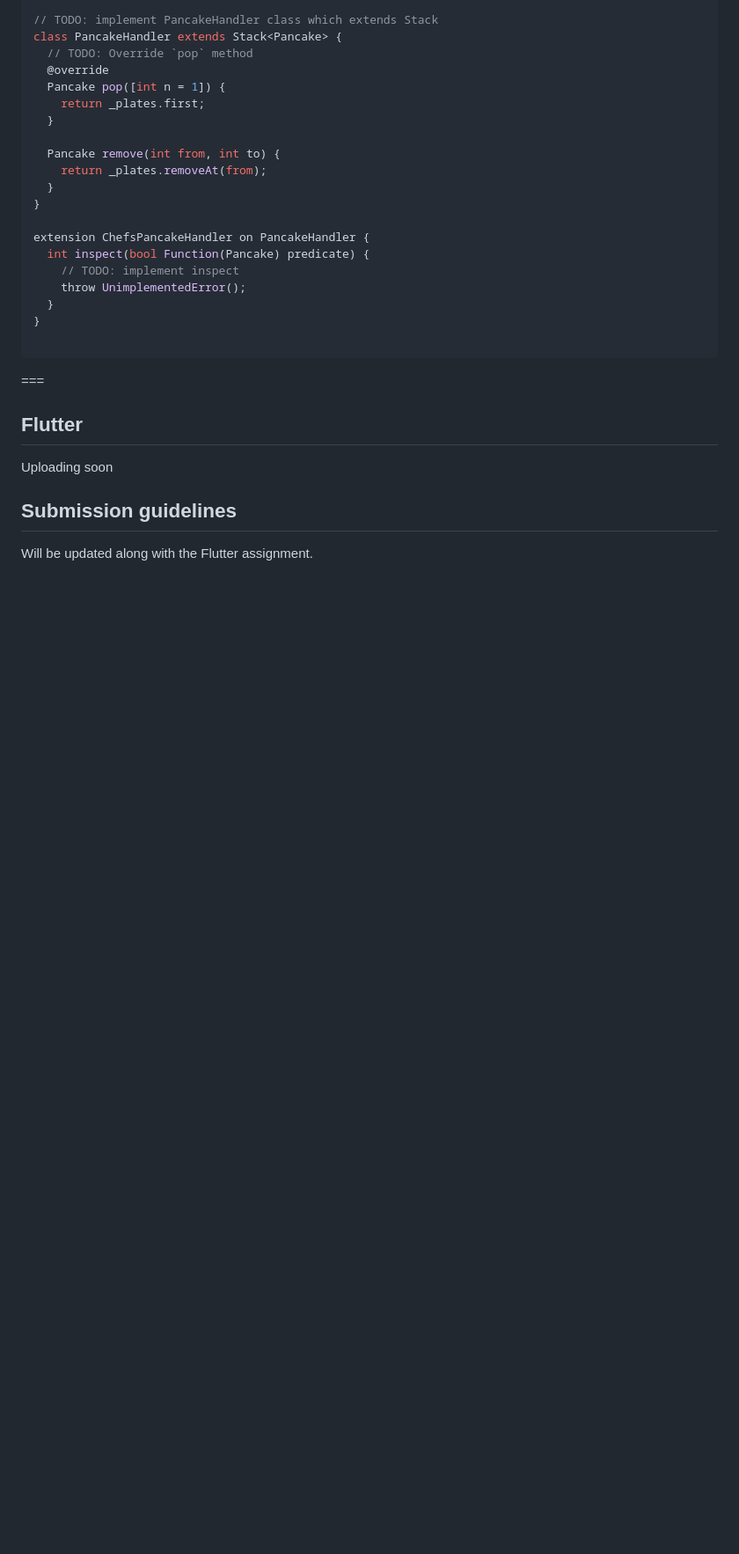
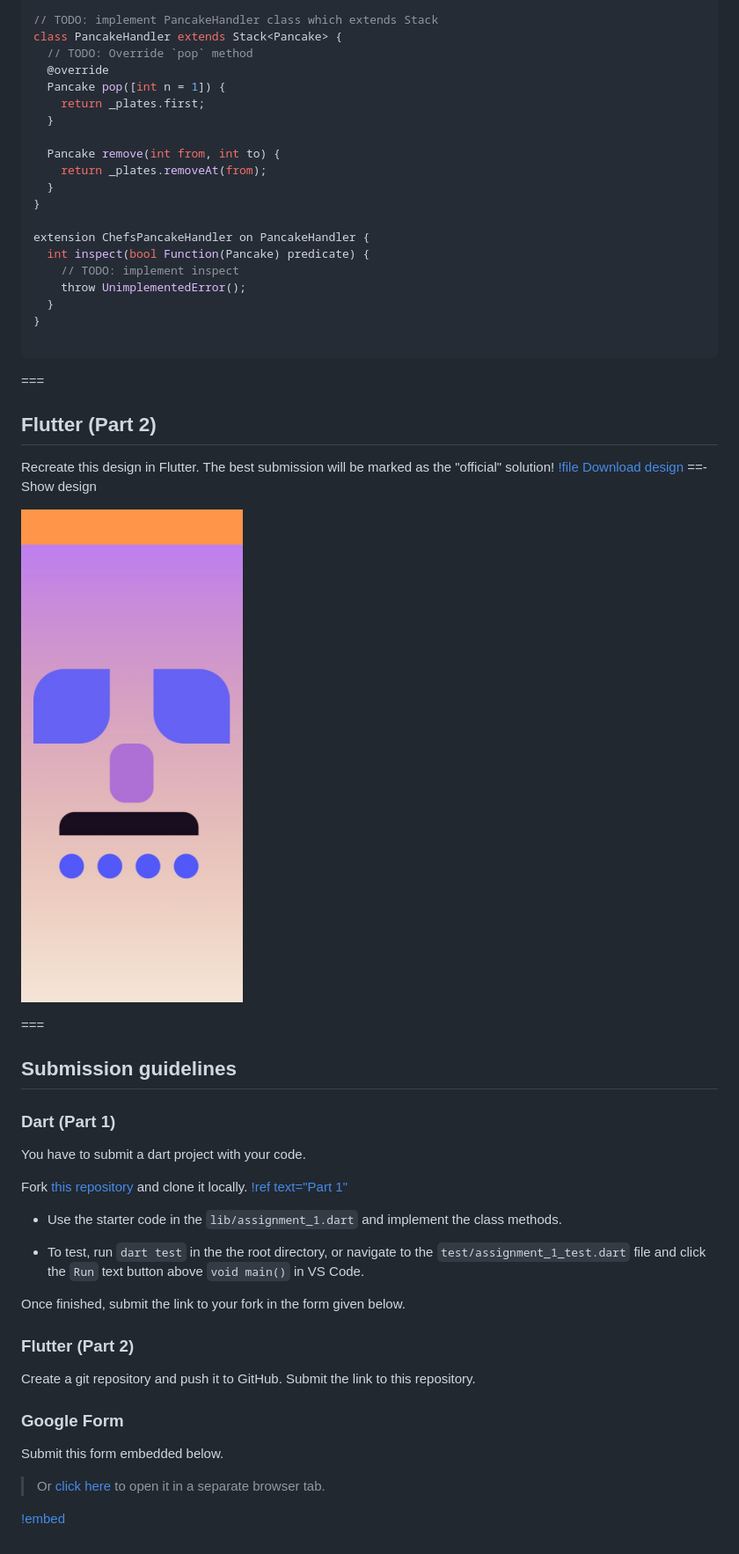
Before and after one commit to Animesh-03/Flutter-cruX-Summer-Group-22, a Markdown page: Week 1/Assignment.md, the part around the change printed below. Shown: that part at 88% size. Rendered like a GitHub page; pictures changed too: static/Assignment_1.jpg (added); blank space fills up the shorter version.

Commit message:
Add flutter assignment

```diff
--- a/Week 1/Assignment.md
+++ b/Week 1/Assignment.md
@@ -198,10 +199,43 @@ extension ChefsPancakeHandler on PancakeHandler {
 
 ===
 
-## Flutter
+## Flutter (Part 2)
 
-Uploading soon
+Recreate this design in Flutter. The best submission will be marked as the "official" solution!
+[!file Download design](/static/Assignment_1.jpg)
+==- Show design
+
+![](/static/Assignment_1.jpg)
+
+ <!-- <img src="/static/Assignment_1.jpg" height="300"> -->
+
+===
 
 ## Submission guidelines
 
-Will be updated along with the Flutter assignment.
+### Dart (Part 1)
+
+You have to submit a dart project with your code.
+
+Fork [this repository](https://github.com/Akshat-Oke/crux-flutter-assignment_1) and clone it locally.
+[!ref text="Part 1"](https://github.com/Akshat-Oke/crux-flutter-assignment_1)
+
+- Use the starter code in the `lib/assignment_1.dart` and implement the class methods.
+
+- To test, run `dart test` in the the root directory, or navigate to the `test/assignment_1_test.dart` file and click the `Run` text button above `void main()` in VS Code.
+
+Once finished, submit the link to your fork in the form given below.
+
+### Flutter (Part 2)
+
+Create a git repository and push it to GitHub. Submit the link to this repository.
+
+### Google Form
+
+Submit this form embedded below.
+
+> Or [click here](https://docs.google.com/forms/d/e/1FAIpQLSf9pZWhwFGWGDjESMvSCGGQt8Rls5PCAyEmD3-eDn0-TpHhvw/viewform?usp=sf_link) to open it in a separate browser tab.
+
+[!embed](https://docs.google.com/forms/d/e/1FAIpQLSf9pZWhwFGWGDjESMvSCGGQt8Rls5PCAyEmD3-eDn0-TpHhvw/viewform?embedded=true)
+
+<!-- <iframe src="https://docs.google.com/forms/d/e/1FAIpQLSf9pZWhwFGWGDjESMvSCGGQt8Rls5PCAyEmD3-eDn0-TpHhvw/viewform?embedded=true" width="640" height="2288" frameborder="0" marginheight="0" marginwidth="0">Loading…</iframe> -->
```
Also changed, not shown: other parts of Week 1/Assignment.md (+3 -2 lines).
